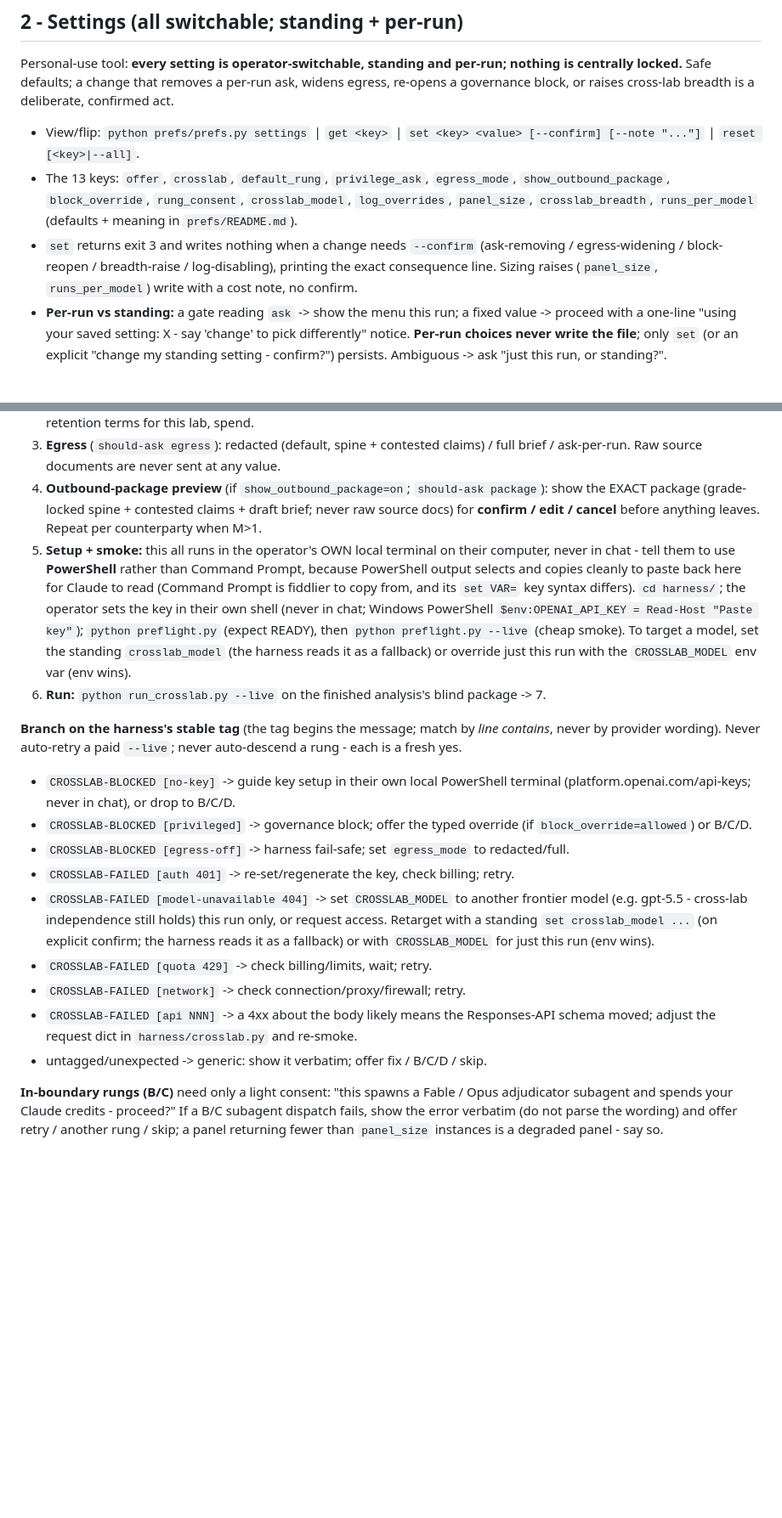
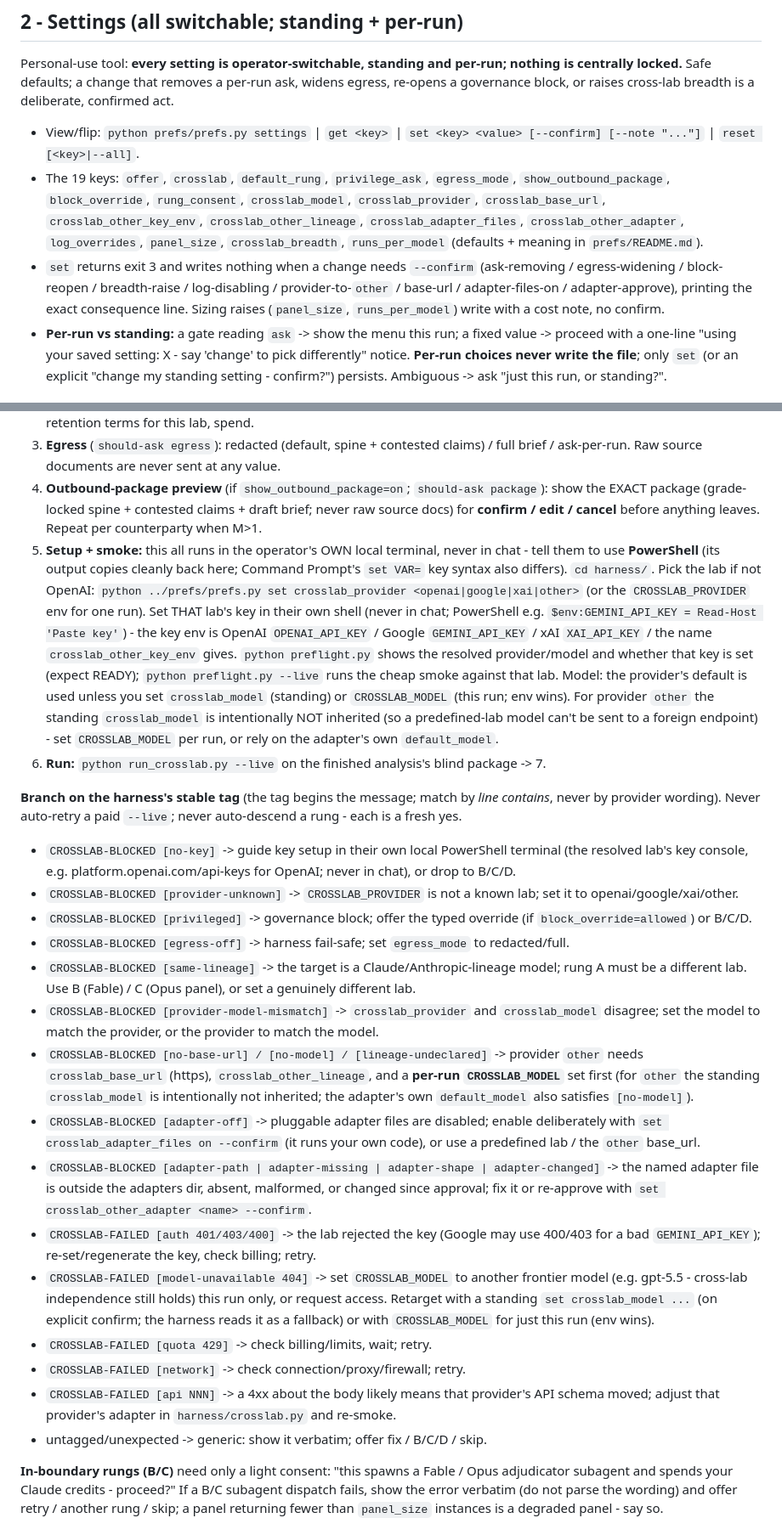
Before and after one commit to ComplexAR/Insight-Engine, a Markdown page: skills/adjudicate/SKILL.md, 2 parts joined by grey strips. Shown at 85% size. Rendered like a GitHub page; blank space fills up the shorter version.

Commit message:
A9: adjudicate SKILL.md + harness docs for multi-provider
Rewrite the adjudicate skill and harness docs for the multi-provider rung A (v0.1.18). Docs only; no code touched.

- SKILL.md: rung A now names the lab via crosslab_provider (openai/google/xai/other, or auto), each with its own key env; the 19 switchable keys and the extended confirm list; a per-lab, provider-aware setup flow; an "Other labs and adapters" note carrying the adapter security warning; the error-branch table gains the new tags (same-lineage, provider-unknown, provider-model-mismatch, no-base-url/no-model/lineage-undeclared, adapter-off/path/missing/shape/changed). Deleted the false "OpenAI-only bundled adapter" sentence.
- CROSSLAB.md: multi-provider request table per adapter, the full tag list, the env>pref>default resolution (incl. the "other" no-standing-model exception), and a truthful Status — OpenAI live-verified; Gemini/xAI built to each lab's current published API (2026-07-09) but not live-smoked (no billing set up), so live-verified only when you run the smoke with that lab's key.
- harness/README.md: corrected to describe the actual files (crosslab.py / crosslab_env.py / run_crosslab.py / preflight.py / prompts / CROSSLAB.md / PREFLIGHT.md), not the old tadj.py/adapters.py that no longer exist.

Honesty preserved throughout: decision-flip benefit unproven, more decorrelation sharpens the check not the proof, never a safety net, nothing auto-runs; Gemini/xAI never implied live-verified. Fable-adjudicated (honesty CLEAN; five doc-vs-code accuracy fixes folded in).

```diff
--- a/skills/adjudicate/SKILL.md
+++ b/skills/adjudicate/SKILL.md
@@ -32,8 +32,8 @@ Before offering, run the gate and **declare the result either way** ("adjudicati
 Personal-use tool: **every setting is operator-switchable, standing and per-run; nothing is centrally locked.** Safe defaults; a change that removes a per-run ask, widens egress, re-opens a governance block, or raises cross-lab breadth is a deliberate, confirmed act.
 
 - View/flip: `python prefs/prefs.py settings` | `get <key>` | `set <key> <value> [--confirm] [--note "..."]` | `reset [<key>|--all]`.
-- The 13 keys: `offer`, `crosslab`, `default_rung`, `privilege_ask`, `egress_mode`, `show_outbound_package`, `block_override`, `rung_consent`, `crosslab_model`, `log_overrides`, `panel_size`, `crosslab_breadth`, `runs_per_model` (defaults + meaning in `prefs/README.md`).
-- `set` returns exit 3 and writes nothing when a change needs `--confirm` (ask-removing / egress-widening / block-reopen / breadth-raise / log-disabling), printing the exact consequence line. Sizing raises (`panel_size`, `runs_per_model`) write with a cost note, no confirm.
+- The 19 keys: `offer`, `crosslab`, `default_rung`, `privilege_ask`, `egress_mode`, `show_outbound_package`, `block_override`, `rung_consent`, `crosslab_model`, `crosslab_provider`, `crosslab_base_url`, `crosslab_other_key_env`, `crosslab_other_lineage`, `crosslab_adapter_files`, `crosslab_other_adapter`, `log_overrides`, `panel_size`, `crosslab_breadth`, `runs_per_model` (defaults + meaning in `prefs/README.md`).
+- `set` returns exit 3 and writes nothing when a change needs `--confirm` (ask-removing / egress-widening / block-reopen / breadth-raise / log-disabling / provider-to-`other` / base-url / adapter-files-on / adapter-approve), printing the exact consequence line. Sizing raises (`panel_size`, `runs_per_model`) write with a cost note, no confirm.
 - **Per-run vs standing:** a gate reading `ask` -> show the menu this run; a fixed value -> proceed with a one-line "using your saved setting: X - say 'change' to pick differently" notice. **Per-run choices never write the file**; only `set` (or an explicit "change my standing setting - confirm?") persists. Ambiguous -> ask "just this run, or standing?".
 
 ## 3 - Opt-out (always refusable, code-backed)
@@ -65,18 +67,24 @@ The operator runs the paid call; **you never handle the key.** Walk it **one ste
 2. **Consent recap** (if `rung_consent=on`; `should-ask consent`): privilege status, egress **content** per `egress_mode`, retention terms for this lab, spend.
 3. **Egress** (`should-ask egress`): redacted (default, spine + contested claims) / full brief / ask-per-run. Raw source documents are never sent at any value.
 4. **Outbound-package preview** (if `show_outbound_package=on`; `should-ask package`): show the EXACT package (grade-locked spine + contested claims + draft brief; never raw source docs) for **confirm / edit / cancel** before anything leaves. Repeat per counterparty when M>1.
-5. **Setup + smoke:** this all runs in the operator's OWN local terminal on their computer, never in chat - tell them to use **PowerShell** rather than Command Prompt, because PowerShell output selects and copies cleanly to paste back here for Claude to read (Command Prompt is fiddlier to copy from, and its `set VAR=` key syntax differs). `cd harness/`; the operator sets the key in their own shell (never in chat; Windows PowerShell `$env:OPENAI_API_KEY = Read-Host "Paste key"`); `python preflight.py` (expect READY), then `python preflight.py --live` (cheap smoke). To target a model, set the standing `crosslab_model` (the harness reads it as a fallback) or override just this run with the `CROSSLAB_MODEL` env var (env wins).
+5. **Setup + smoke:** this all runs in the operator's OWN local terminal, never in chat - tell them to use **PowerShell** (its output copies cleanly back here; Command Prompt's `set VAR=` key syntax also differs). `cd harness/`. Pick the lab if not OpenAI: `python ../prefs/prefs.py set crosslab_provider <openai|google|xai|other>` (or the `CROSSLAB_PROVIDER` env for one run). Set THAT lab's key in their own shell (never in chat; PowerShell e.g. `$env:GEMINI_API_KEY = Read-Host 'Paste key'`) - the key env is OpenAI `OPENAI_API_KEY` / Google `GEMINI_API_KEY` / xAI `XAI_API_KEY` / the name `crosslab_other_key_env` gives. `python preflight.py` shows the resolved provider/model and whether that key is set (expect READY); `python preflight.py --live` runs the cheap smoke against that lab. Model: the provider's default is used unless you set `crosslab_model` (standing) or `CROSSLAB_MODEL` (this run; env wins). For provider `other` the standing `crosslab_model` is intentionally NOT inherited (so a predefined-lab model can't be sent to a foreign endpoint) - set `CROSSLAB_MODEL` per run, or rely on the adapter's own `default_model`.
 6. **Run:** `python run_crosslab.py --live` on the finished analysis's blind package -> 7.
 
 **Branch on the harness's stable tag** (the tag begins the message; match by *line contains*, never by provider wording). Never auto-retry a paid `--live`; never auto-descend a rung - each is a fresh yes.
-- `CROSSLAB-BLOCKED [no-key]` -> guide key setup in their own local PowerShell terminal (platform.openai.com/api-keys; never in chat), or drop to B/C/D.
+- `CROSSLAB-BLOCKED [no-key]` -> guide key setup in their own local PowerShell terminal (the resolved lab's key console, e.g. platform.openai.com/api-keys for OpenAI; never in chat), or drop to B/C/D.
+- `CROSSLAB-BLOCKED [provider-unknown]` -> `CROSSLAB_PROVIDER` is not a known lab; set it to openai/google/xai/other.
 - `CROSSLAB-BLOCKED [privileged]` -> governance block; offer the typed override (if `block_override=allowed`) or B/C/D.
 - `CROSSLAB-BLOCKED [egress-off]` -> harness fail-safe; set `egress_mode` to redacted/full.
-- `CROSSLAB-FAILED [auth 401]` -> re-set/regenerate the key, check billing; retry.
+- `CROSSLAB-BLOCKED [same-lineage]` -> the target is a Claude/Anthropic-lineage model; rung A must be a different lab. Use B (Fable) / C (Opus panel), or set a genuinely different lab.
+- `CROSSLAB-BLOCKED [provider-model-mismatch]` -> `crosslab_provider` and `crosslab_model` disagree; set the model to match the provider, or the provider to match the model.
+- `CROSSLAB-BLOCKED [no-base-url] / [no-model] / [lineage-undeclared]` -> provider `other` needs `crosslab_base_url` (https), `crosslab_other_lineage`, and a **per-run `CROSSLAB_MODEL`** set first (for `other` the standing `crosslab_model` is intentionally not inherited; the adapter's own `default_model` also satisfies `[no-model]`).
+- `CROSSLAB-BLOCKED [adapter-off]` -> pluggable adapter files are disabled; enable deliberately with `set crosslab_adapter_files on --confirm` (it runs your own code), or use a predefined lab / the `other` base_url.
+- `CROSSLAB-BLOCKED [adapter-path | adapter-missing | adapter-shape | adapter-changed]` -> the named adapter file is outside the adapters dir, absent, malformed, or changed since approval; fix it or re-approve with `set crosslab_other_adapter <name> --confirm`.
+- `CROSSLAB-FAILED [auth 401/403/400]` -> the lab rejected the key (Google may use 400/403 for a bad `GEMINI_API_KEY`); re-set/regenerate the key, check billing; retry.
 - `CROSSLAB-FAILED [model-unavailable 404]` -> set `CROSSLAB_MODEL` to another frontier model (e.g. gpt-5.5 - cross-lab independence still holds) this run only, or request access. Retarget with a standing `set crosslab_model ...` (on explicit confirm; the harness reads it as a fallback) or with `CROSSLAB_MODEL` for just this run (env wins).
 - `CROSSLAB-FAILED [quota 429]` -> check billing/limits, wait; retry.
 - `CROSSLAB-FAILED [network]` -> check connection/proxy/firewall; retry.
-- `CROSSLAB-FAILED [api NNN]` -> a 4xx about the body likely means the Responses-API schema moved; adjust the request dict in `harness/crosslab.py` and re-smoke.
+- `CROSSLAB-FAILED [api NNN]` -> a 4xx about the body likely means that provider's API schema moved; adjust that provider's adapter in `harness/crosslab.py` and re-smoke.
 - untagged/unexpected -> generic: show it verbatim; offer fix / B/C/D / skip.
 
 **In-boundary rungs (B/C)** need only a light consent: "this spawns a Fable / Opus adjudicator subagent and spends your Claude credits - proceed?" If a B/C subagent dispatch fails, show the error verbatim (do not parse the wording) and offer retry / another rung / skip; a panel returning fewer than `panel_size` instances is a degraded panel - say so.
```
Also changed, not shown: other parts of skills/adjudicate/SKILL.md (+4 -2 lines), 2 other files.
